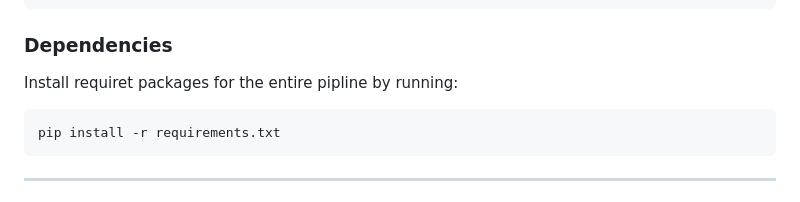
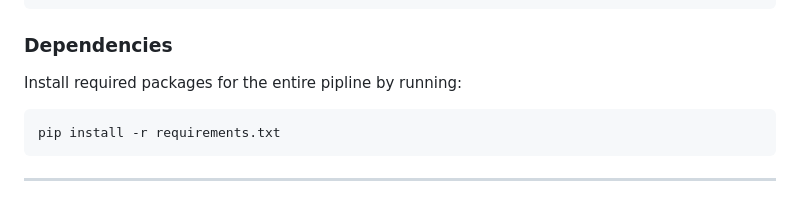
Before and after one commit to runetrust/cds-spatial, a Markdown page: README.md, the part around the change. Rendered like a GitHub page.

````diff
--- a/README.md
+++ b/README.md
@@ -47,7 +47,7 @@ cd cds-spatial
 ```
 
 ### Dependencies
-Install requiret packages for the entire pipline by running:
+Install required packages for the entire pipline by running:
 
 ```bash
 pip install -r requirements.txt
````
